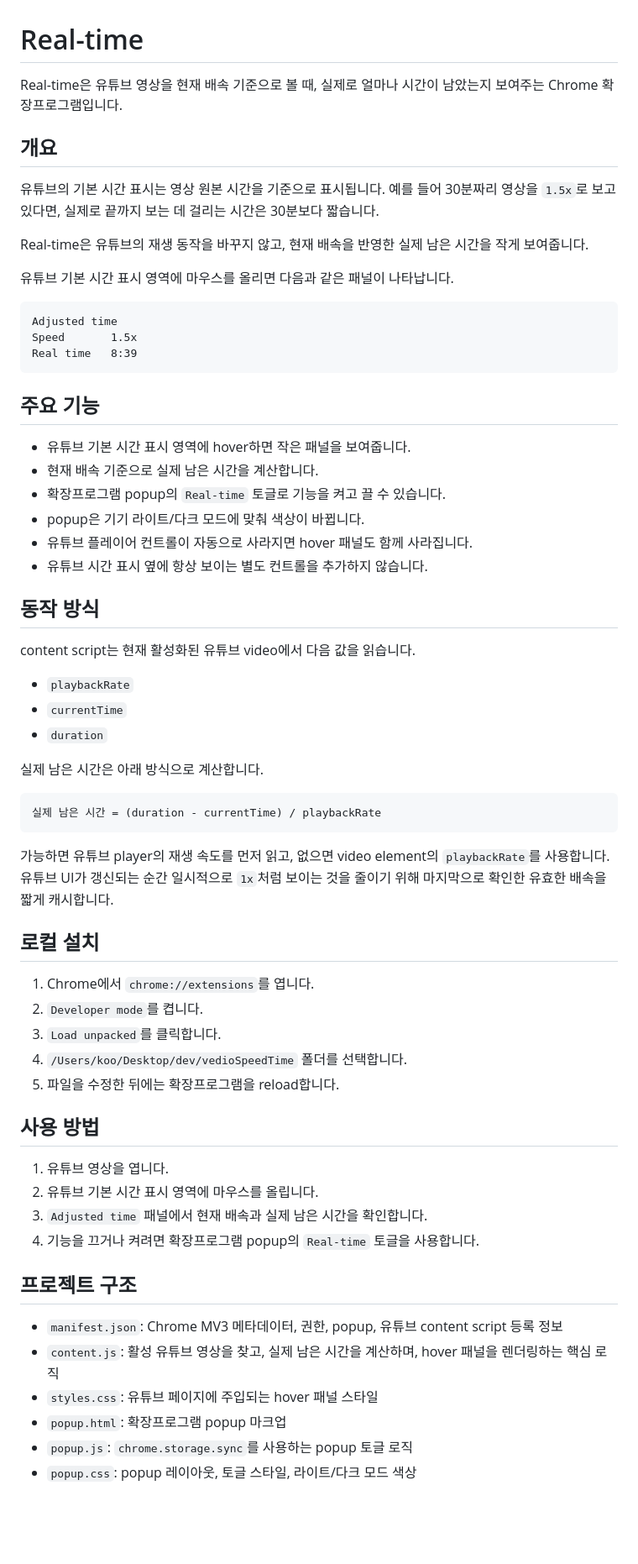
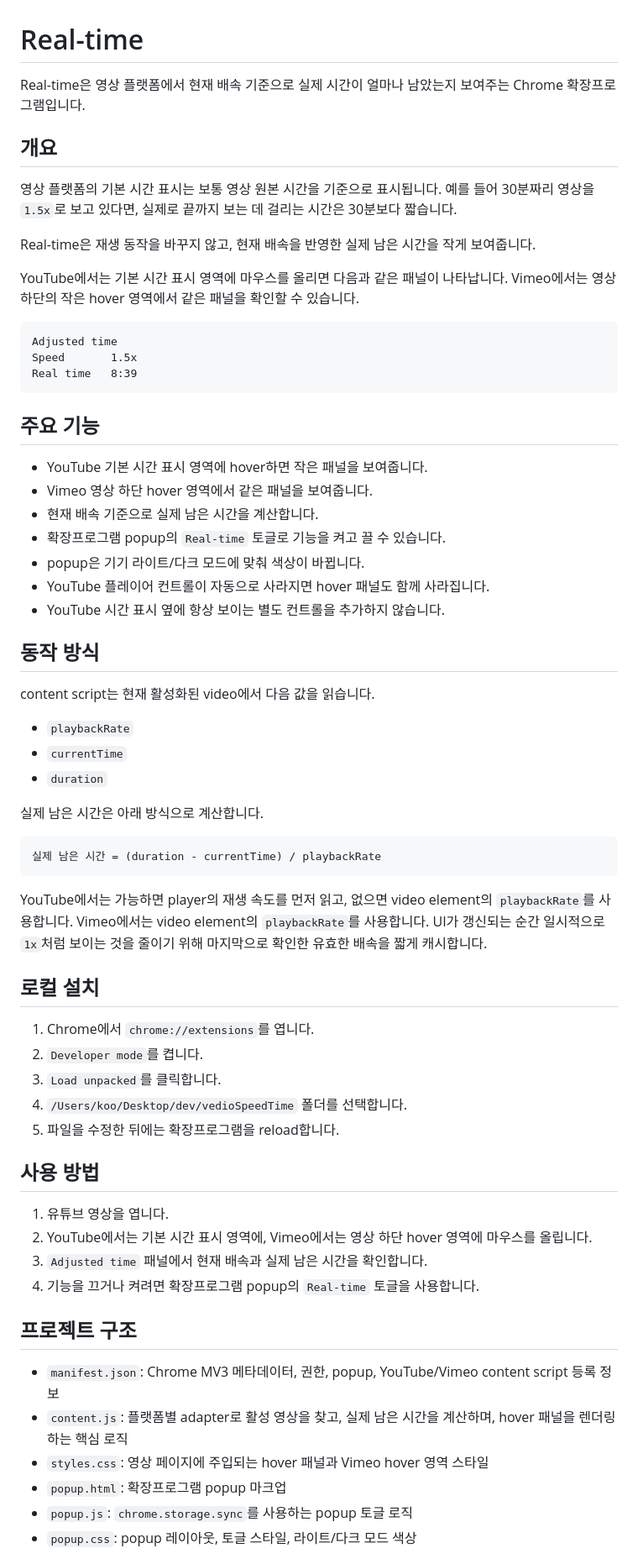
Before and after one commit to yunkooo/real-time, a Markdown page: README.md, the part around one of its changes. Shown at 84% size. GitHub-like rendering; blank space fills up the shorter version.

Commit message:
Vimeo 지원 문서 갱신
- README 설명을 YouTube 전용에서 영상 플랫폼 기준으로 수정

- Vimeo 하단 hover 영역 사용 방법과 주요 기능을 추가

- YouTube와 Vimeo의 playbackRate 처리 차이를 동작 방식에 반영

- 수동 테스트 체크리스트에 Vimeo와 player.vimeo.com 확인 항목 추가

- git diff --check로 문서 공백 오류 없음 확인

````diff
--- a/README.md
+++ b/README.md
@@ -1,14 +1,14 @@
 # Real-time
 
-Real-time은 유튜브 영상을 현재 배속 기준으로 볼 때, 실제로 얼마나 시간이 남았는지 보여주는 Chrome 확장프로그램입니다.
+Real-time은 영상 플랫폼에서 현재 배속 기준으로 실제 시간이 얼마나 남았는지 보여주는 Chrome 확장프로그램입니다.
 
 ## 개요
 
-유튜브의 기본 시간 표시는 영상 원본 시간을 기준으로 표시됩니다. 예를 들어 30분짜리 영상을 `1.5x`로 보고 있다면, 실제로 끝까지 보는 데 걸리는 시간은 30분보다 짧습니다.
+영상 플랫폼의 기본 시간 표시는 보통 영상 원본 시간을 기준으로 표시됩니다. 예를 들어 30분짜리 영상을 `1.5x`로 보고 있다면, 실제로 끝까지 보는 데 걸리는 시간은 30분보다 짧습니다.
 
-Real-time은 유튜브의 재생 동작을 바꾸지 않고, 현재 배속을 반영한 실제 남은 시간을 작게 보여줍니다.
+Real-time은 재생 동작을 바꾸지 않고, 현재 배속을 반영한 실제 남은 시간을 작게 보여줍니다.
 
-유튜브 기본 시간 표시 영역에 마우스를 올리면 다음과 같은 패널이 나타납니다.
+YouTube에서는 기본 시간 표시 영역에 마우스를 올리면 다음과 같은 패널이 나타납니다. Vimeo에서는 영상 하단의 작은 hover 영역에서 같은 패널을 확인할 수 있습니다.
 
 ```text
 Adjusted time
@@ -18,16 +18,17 @@ Real time   8:39
 
 ## 주요 기능
 
-- 유튜브 기본 시간 표시 영역에 hover하면 작은 패널을 보여줍니다.
+- YouTube 기본 시간 표시 영역에 hover하면 작은 패널을 보여줍니다.
+- Vimeo 영상 하단 hover 영역에서 같은 패널을 보여줍니다.
 - 현재 배속 기준으로 실제 남은 시간을 계산합니다.
 - 확장프로그램 popup의 `Real-time` 토글로 기능을 켜고 끌 수 있습니다.
 - popup은 기기 라이트/다크 모드에 맞춰 색상이 바뀝니다.
-- 유튜브 플레이어 컨트롤이 자동으로 사라지면 hover 패널도 함께 사라집니다.
-- 유튜브 시간 표시 옆에 항상 보이는 별도 컨트롤을 추가하지 않습니다.
+- YouTube 플레이어 컨트롤이 자동으로 사라지면 hover 패널도 함께 사라집니다.
+- YouTube 시간 표시 옆에 항상 보이는 별도 컨트롤을 추가하지 않습니다.
 
 ## 동작 방식
 
-content script는 현재 활성화된 유튜브 video에서 다음 값을 읽습니다.
+content script는 현재 활성화된 video에서 다음 값을 읽습니다.
 
 - `playbackRate`
 - `currentTime`
@@ -39,7 +40,7 @@ content script는 현재 활성화된 유튜브 video에서 다음 값을 읽습
 실제 남은 시간 = (duration - currentTime) / playbackRate
 ```
 
-가능하면 유튜브 player의 재생 속도를 먼저 읽고, 없으면 video element의 `playbackRate`를 사용합니다. 유튜브 UI가 갱신되는 순간 일시적으로 `1x`처럼 보이는 것을 줄이기 위해 마지막으로 확인한 유효한 배속을 짧게 캐시합니다.
+YouTube에서는 가능하면 player의 재생 속도를 먼저 읽고, 없으면 video element의 `playbackRate`를 사용합니다. Vimeo에서는 video element의 `playbackRate`를 사용합니다. UI가 갱신되는 순간 일시적으로 `1x`처럼 보이는 것을 줄이기 위해 마지막으로 확인한 유효한 배속을 짧게 캐시합니다.
 
 ## 로컬 설치
 
@@ -52,15 +53,15 @@ content script는 현재 활성화된 유튜브 video에서 다음 값을 읽습
 ## 사용 방법
 
 1. 유튜브 영상을 엽니다.
-2. 유튜브 기본 시간 표시 영역에 마우스를 올립니다.
+2. YouTube에서는 기본 시간 표시 영역에, Vimeo에서는 영상 하단 hover 영역에 마우스를 올립니다.
 3. `Adjusted time` 패널에서 현재 배속과 실제 남은 시간을 확인합니다.
 4. 기능을 끄거나 켜려면 확장프로그램 popup의 `Real-time` 토글을 사용합니다.
 
 ## 프로젝트 구조
 
-- `manifest.json`: Chrome MV3 메타데이터, 권한, popup, 유튜브 content script 등록 정보
-- `content.js`: 활성 유튜브 영상을 찾고, 실제 남은 시간을 계산하며, hover 패널을 렌더링하는 핵심 로직
-- `styles.css`: 유튜브 페이지에 주입되는 hover 패널 스타일
+- `manifest.json`: Chrome MV3 메타데이터, 권한, popup, YouTube/Vimeo content script 등록 정보
+- `content.js`: 플랫폼별 adapter로 활성 영상을 찾고, 실제 남은 시간을 계산하며, hover 패널을 렌더링하는 핵심 로직
+- `styles.css`: 영상 페이지에 주입되는 hover 패널과 Vimeo hover 영역 스타일
 - `popup.html`: 확장프로그램 popup 마크업
 - `popup.js`: `chrome.storage.sync`를 사용하는 popup 토글 로직
 - `popup.css`: popup 레이아웃, 토글 스타일, 라이트/다크 모드 색상
````
Also changed, not shown: other parts of README.md (+4 -3 lines).
